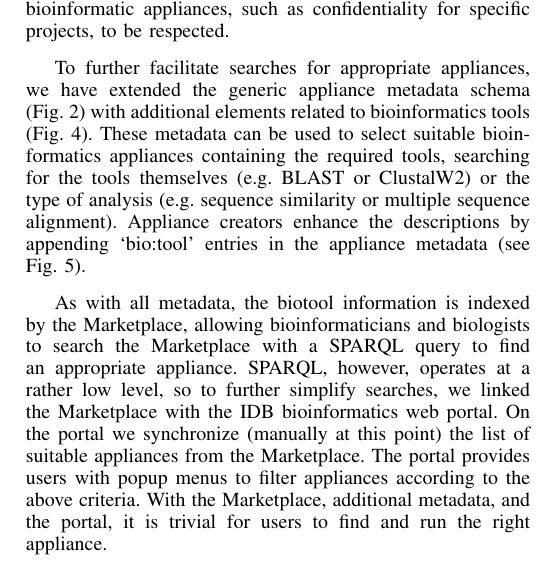
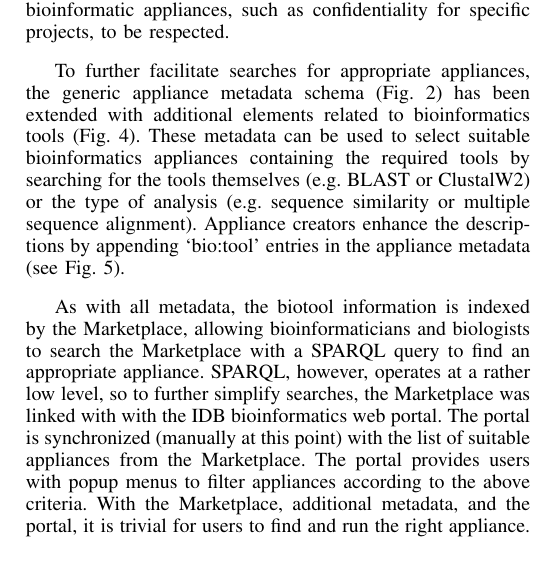
Before and after one commit to StratusLab/documentation, a LaTeX paper (papers/appliance-mgt-cloudcom-2013/stratuslab-federated-images.tex, which reads papers/appliance-mgt-cloudcom-2013/bioinformatics-usecase.tex): part of one column of page 7 of 8, cut so that both start at the same text. Compiled offline with pdfLaTeX.

Commit message:
remove use of we

```diff
--- a/papers/appliance-mgt-cloudcom-2013/bioinformatics-usecase.tex
+++ b/papers/appliance-mgt-cloudcom-2013/bioinformatics-usecase.tex
@@ -22,12 +22,12 @@ to create working appliances.  More importantly, however, it allows
 visibility contraints for the bioinformatic appliances, such as
 confidentiality for specific projects, to be respected.
 
-To further facilitate searches for appropriate appliances, we have
-extended the generic appliance metadata schema
-(Fig.~\ref{fig:metadata-example}) with additional elements related to
+To further facilitate searches for appropriate appliances,
+the generic appliance metadata schema
+(Fig.~\ref{fig:metadata-example}) has been extended with additional elements related to
 bioinformatics tools (Fig.~\ref{fig:biotool-schema})\@. These metadata
 can be used to select suitable bioinformatics appliances containing
-the required tools, searching for the tools themselves (e.g. BLAST or
+the required tools by searching for the tools themselves (e.g. BLAST or
 ClustalW2) or the type of analysis (e.g. sequence similarity or
 multiple sequence alignment).  Appliance creators enhance the
 descriptions by appending `bio:tool' entries in the appliance metadata
@@ -37,9 +37,9 @@ As with all metadata, the biotool information is indexed by the
 Marketplace, allowing bioinformaticians and biologists to search the
 Marketplace with a SPARQL query to find an appropriate appliance.
 SPARQL, however, operates at a rather low level, so to further
-simplify searches, we linked the Marketplace with the IDB
-bioinformatics web portal. On the portal we synchronize (manually at
-this point) the list of suitable appliances from the Marketplace. The
+simplify searches, the Marketplace was linked with with the IDB
+bioinformatics web portal.  The portal is synchronized (manually at
+this point) with the list of suitable appliances from the Marketplace\@. The
 portal provides users with popup menus to filter appliances according
 to the above criteria.  With the Marketplace, additional metadata, and
 the portal, it is trivial for users to find and run the right
```
